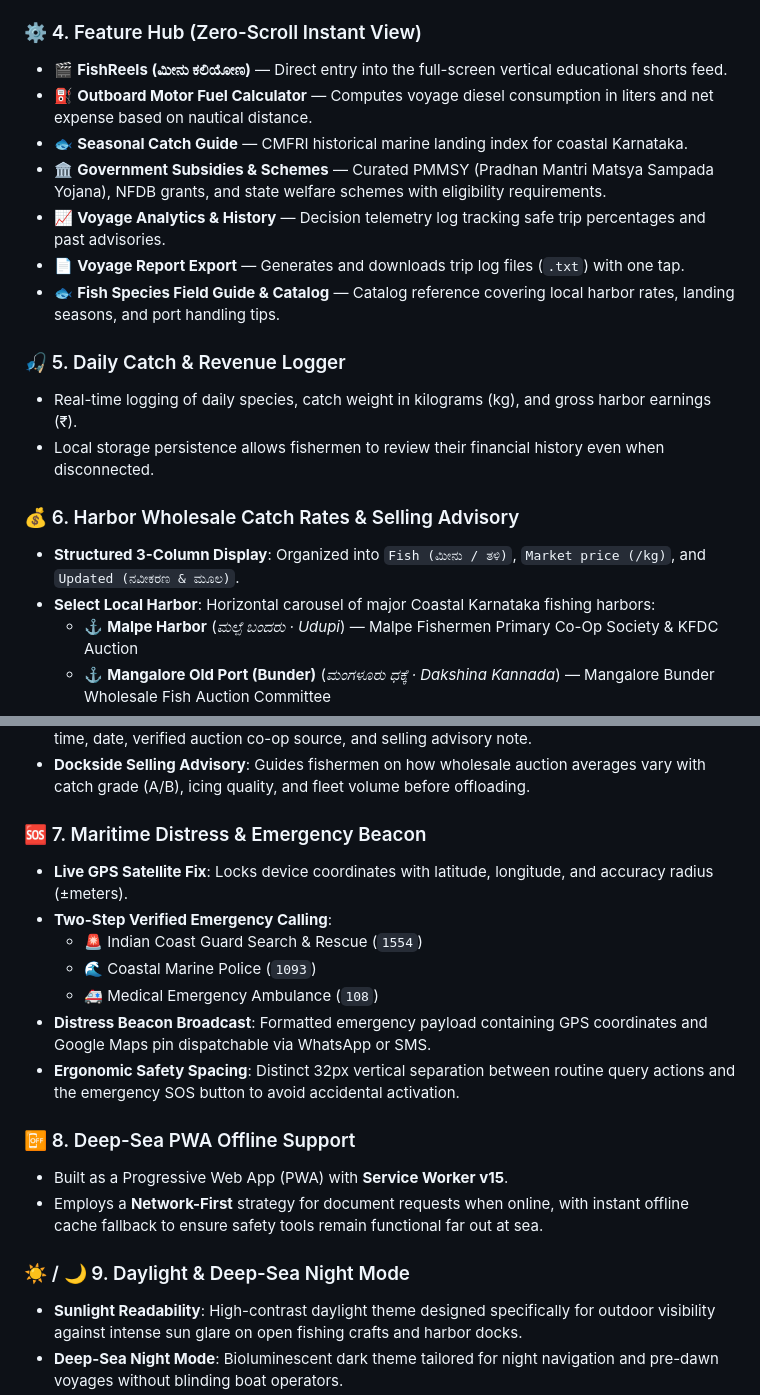
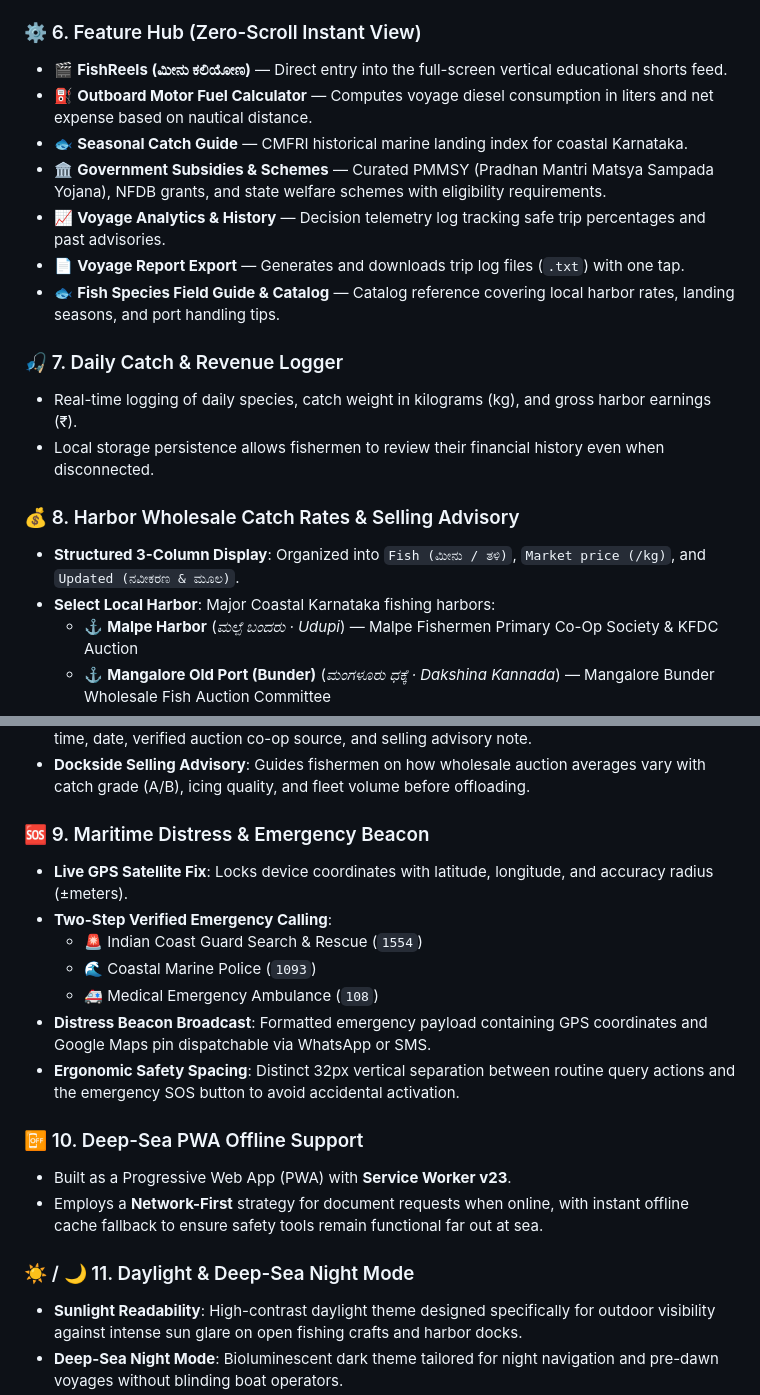
Before and after one commit to KSPavitra/Fishermen-AI, a Markdown page: README.md, 2 parts joined by grey strips. Drawn GitHub-style.

```diff
--- a/README.md
+++ b/README.md
@@ -53,7 +72,7 @@ Fishermen simply tap the microphone and ask: *"ನಾಳೆ ಕಡಲಿಗೆ
 - **Minimal Translucent Overlays**: Safe-area aware top-left exit (`←`), top-right sound toggle (`🔊 / 🔇`), center tap ripple feedback, and concise Kannada caption badges.
 - **Smooth Mobile Gestures & Back Button**: Native vertical swipe gesture disambiguation and Android hardware back button (`popstate`) integration to restore the standard app UI instantly.
 
-### ⚙️ 4. Feature Hub (Zero-Scroll Instant View)
+### ⚙️ 6. Feature Hub (Zero-Scroll Instant View)
 - 🎬 **FishReels (ಮೀನು ಕಲಿಯೋಣ)** — Direct entry into the full-screen vertical educational shorts feed.
 - ⛽ **Outboard Motor Fuel Calculator** — Computes voyage diesel consumption in liters and net expense based on nautical distance.
 - 🐟 **Seasonal Catch Guide** — CMFRI historical marine landing index for coastal Karnataka.
@@ -62,13 +81,13 @@ Fishermen simply tap the microphone and ask: *"ನಾಳೆ ಕಡಲಿಗೆ
 - 📄 **Voyage Report Export** — Generates and downloads trip log files (`.txt`) with one tap.
 - 🐟 **Fish Species Field Guide & Catalog** — Catalog reference covering local harbor rates, landing seasons, and port handling tips.
 
-### 🎣 5. Daily Catch & Revenue Logger
+### 🎣 7. Daily Catch & Revenue Logger
 - Real-time logging of daily species, catch weight in kilograms (kg), and gross harbor earnings (₹).
 - Local storage persistence allows fishermen to review their financial history even when disconnected.
 
-### 💰 6. Harbor Wholesale Catch Rates & Selling Advisory
+### 💰 8. Harbor Wholesale Catch Rates & Selling Advisory
 - **Structured 3-Column Display**: Organized into `Fish (ಮೀನು / ತಳಿ)`, `Market price (/kg)`, and `Updated (ನವೀಕರಣ & ಮೂಲ)`.
-- **Select Local Harbor**: Horizontal carousel of major Coastal Karnataka fishing harbors:
+- **Select Local Harbor**: Major Coastal Karnataka fishing harbors:
   - ⚓ **Malpe Harbor** (*ಮಲ್ಪೆ ಬಂದರು · Udupi*) — Malpe Fishermen Primary Co-Op Society & KFDC Auction
   - ⚓ **Mangalore Old Port (Bunder)** (*ಮಂಗಳೂರು ಧಕ್ಕೆ · Dakshina Kannada*) — Mangalore Bunder Wholesale Fish Auction Committee
   - ⚓ **Gangolli Harbor** (*ಗಂಗೊಳ್ಳಿ ಬಂದರು · Kundapura*) — Gangolli Coastal Landing Auction Center
@@ -79,7 +98,7 @@ Fishermen simply tap the microphone and ask: *"ನಾಳೆ ಕಡಲಿಗೆ
 - **Strict Benchmark Authenticity Disclosure**: Never presents old data as live. If a live digital auction feed is offline, prominently displays an amber benchmark banner with exact update time, date, verified auction co-op source, and selling advisory note.
 - **Dockside Selling Advisory**: Guides fishermen on how wholesale auction averages vary with catch grade (A/B), icing quality, and fleet volume before offloading.
 
-### 🆘 7. Maritime Distress & Emergency Beacon
+### 🆘 9. Maritime Distress & Emergency Beacon
 - **Live GPS Satellite Fix**: Locks device coordinates with latitude, longitude, and accuracy radius (±meters).
 - **Two-Step Verified Emergency Calling**:
   - 🚨 Indian Coast Guard Search & Rescue (`1554`)
@@ -88,11 +107,11 @@ Fishermen simply tap the microphone and ask: *"ನಾಳೆ ಕಡಲಿಗೆ
 - **Distress Beacon Broadcast**: Formatted emergency payload containing GPS coordinates and Google Maps pin dispatchable via WhatsApp or SMS.
 - **Ergonomic Safety Spacing**: Distinct 32px vertical separation between routine query actions and the emergency SOS button to avoid accidental activation.
 
-### 📴 8. Deep-Sea PWA Offline Support
-- Built as a Progressive Web App (PWA) with **Service Worker v15**.
+### 📴 10. Deep-Sea PWA Offline Support
+- Built as a Progressive Web App (PWA) with **Service Worker v23**.
 - Employs a **Network-First** strategy for document requests when online, with instant offline cache fallback to ensure safety tools remain functional far out at sea.
 
-### ☀️ / 🌙 9. Daylight & Deep-Sea Night Mode
+### ☀️ / 🌙 11. Daylight & Deep-Sea Night Mode
 - **Sunlight Readability**: High-contrast daylight theme designed specifically for outdoor visibility against intense sun glare on open fishing crafts and harbor docks.
 - **Deep-Sea Night Mode**: Bioluminescent dark theme tailored for night navigation and pre-dawn voyages without blinding boat operators.
 - **One-Tap Header HUD Switcher**: Bilingual toggle button (`☀️ Light / ಬೆಳಕು` ↔ `🌙 Dark / ಕತ್ತಲೆ`) with automatic `localStorage` persistence and OS `prefers-color-scheme` support.
```
Also changed, not shown: other parts of README.md (+35 -16 lines).
